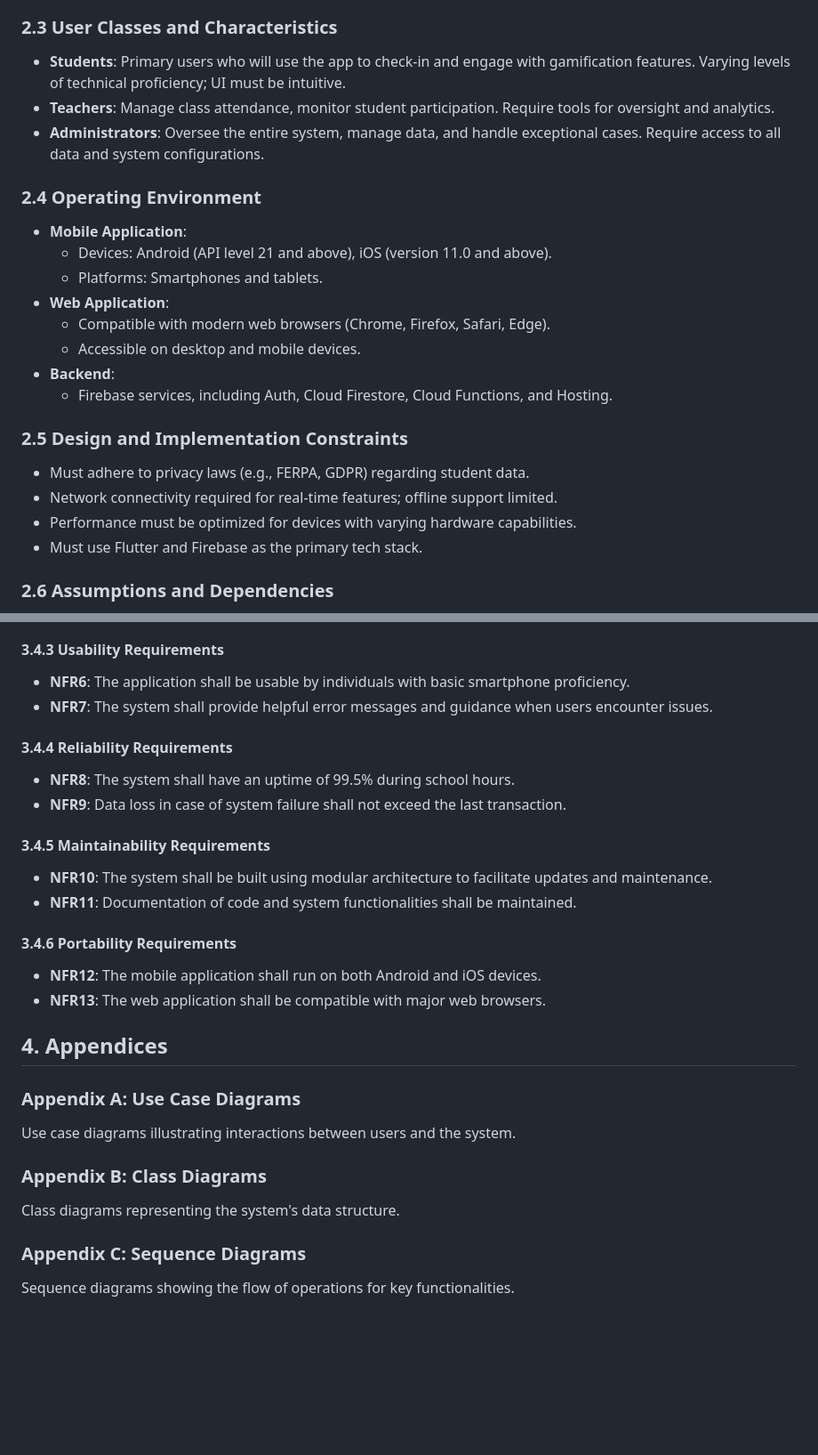
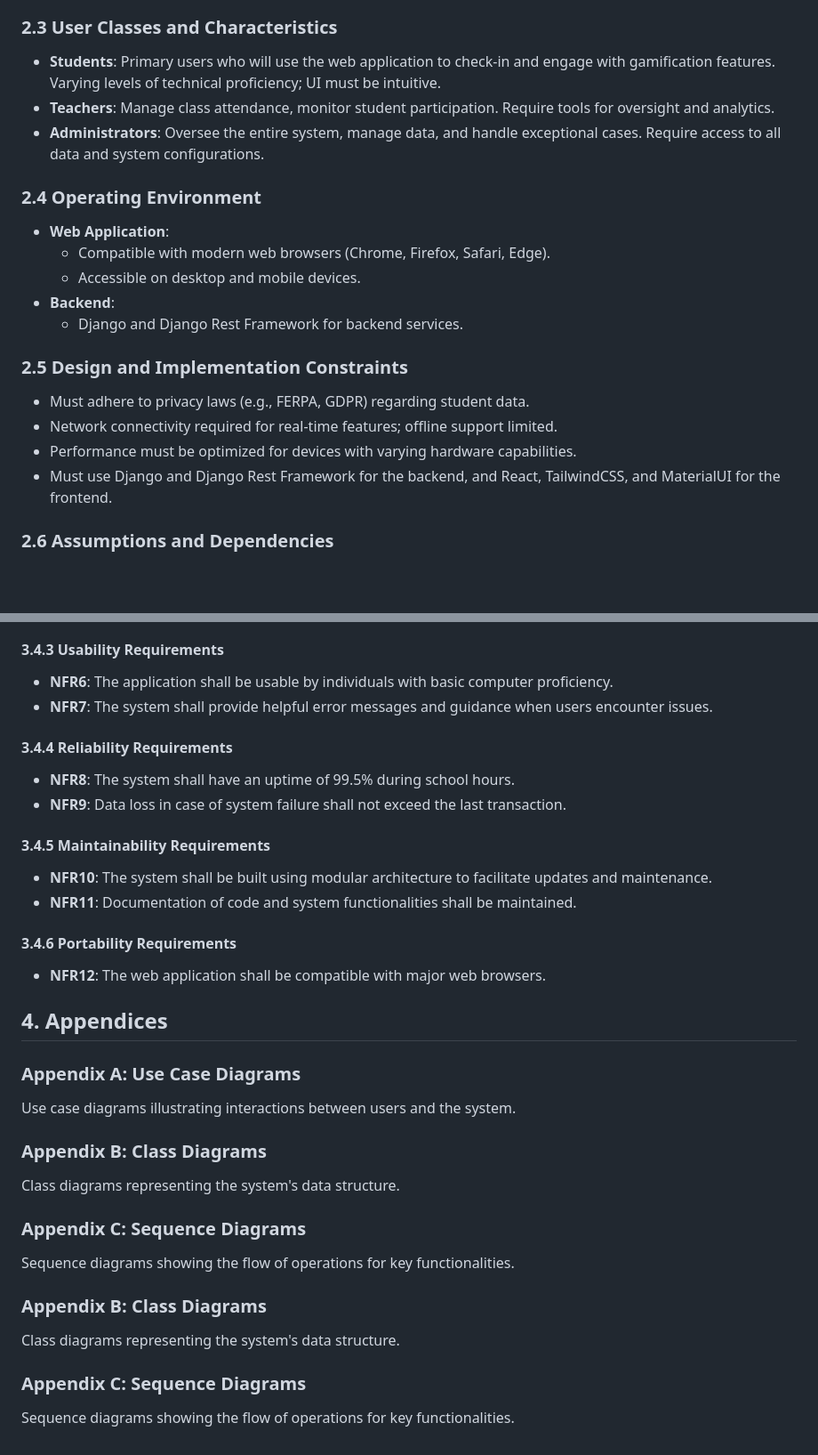
Before and after one commit to ThabangLenonyana/attendify, a Markdown page: Software Requirements Specification.md, 2 parts joined by grey strips. Shown at 89% size. Rendered like a GitHub page; blank space fills up the shorter version.

```diff
--- a/Software Requirements Specification.md
+++ b/Software Requirements Specification.md
@@ -65,27 +71,24 @@ The system provides the following core functionalities:
 
 ### 2.3 User Classes and Characteristics
 
-- **Students**: Primary users who will use the app to check-in and engage with gamification features. Varying levels of technical proficiency; UI must be intuitive.
+- **Students**: Primary users who will use the web application to check-in and engage with gamification features. Varying levels of technical proficiency; UI must be intuitive.
 - **Teachers**: Manage class attendance, monitor student participation. Require tools for oversight and analytics.
 - **Administrators**: Oversee the entire system, manage data, and handle exceptional cases. Require access to all data and system configurations.
 
 ### 2.4 Operating Environment
 
-- **Mobile Application**:
-  - Devices: Android (API level 21 and above), iOS (version 11.0 and above).
-  - Platforms: Smartphones and tablets.
 - **Web Application**:
   - Compatible with modern web browsers (Chrome, Firefox, Safari, Edge).
   - Accessible on desktop and mobile devices.
 - **Backend**:
-  - Firebase services, including Auth, Cloud Firestore, Cloud Functions, and Hosting.
+  - Django and Django Rest Framework for backend services.
 
 ### 2.5 Design and Implementation Constraints
 
 - Must adhere to privacy laws (e.g., FERPA, GDPR) regarding student data.
 - Network connectivity required for real-time features; offline support limited.
 - Performance must be optimized for devices with varying hardware capabilities.
-- Must use Flutter and Firebase as the primary tech stack.
+- Must use Django and Django Rest Framework for the backend, and React, TailwindCSS, and MaterialUI for the frontend.
 
 ### 2.6 Assumptions and Dependencies
 
@@ -194,7 +197,7 @@ The system provides the following core functionalities:
 
 #### 3.4.3 Usability Requirements
 
-- **NFR6**: The application shall be usable by individuals with basic smartphone proficiency.
+- **NFR6**: The application shall be usable by individuals with basic computer proficiency.
 - **NFR7**: The system shall provide helpful error messages and guidance when users encounter issues.
 
 #### 3.4.4 Reliability Requirements
@@ -209,8 +212,7 @@ The system provides the following core functionalities:
 
 #### 3.4.6 Portability Requirements
 
-- **NFR12**: The mobile application shall run on both Android and iOS devices.
-- **NFR13**: The web application shall be compatible with major web browsers.
+- **NFR12**: The web application shall be compatible with major web browsers.
 
 ## 4. Appendices
 
@@ -225,3 +227,10 @@ Class diagrams representing the system's data structure.
 ### Appendix C: Sequence Diagrams
 
 Sequence diagrams showing the flow of operations for key functionalities.
+### Appendix B: Class Diagrams
+
+Class diagrams representing the system's data structure.
+
+### Appendix C: Sequence Diagrams
+
+Sequence diagrams showing the flow of operations for key functionalities.
```
Also changed, not shown: other parts of Software Requirements Specification.md (+16 -10 lines).
